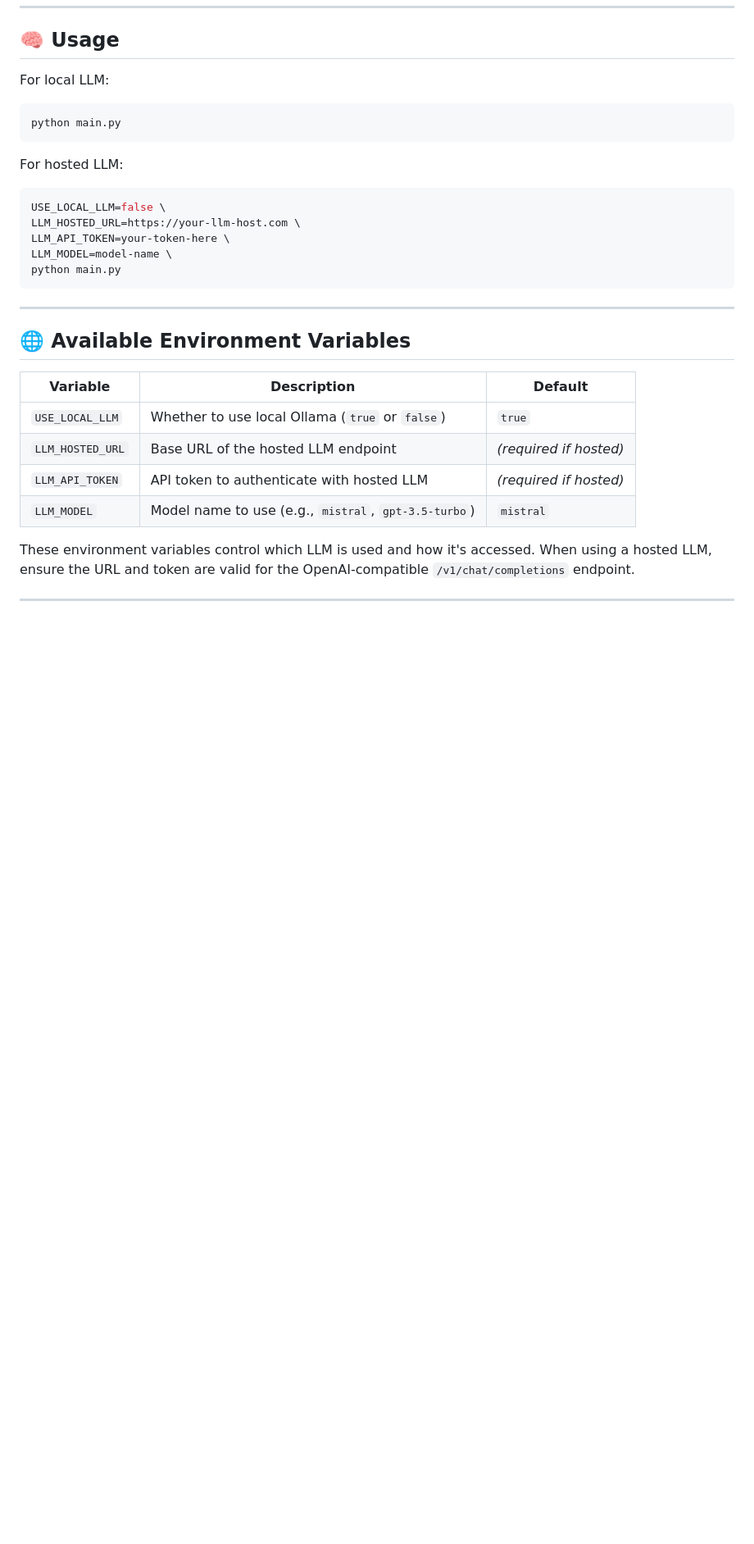
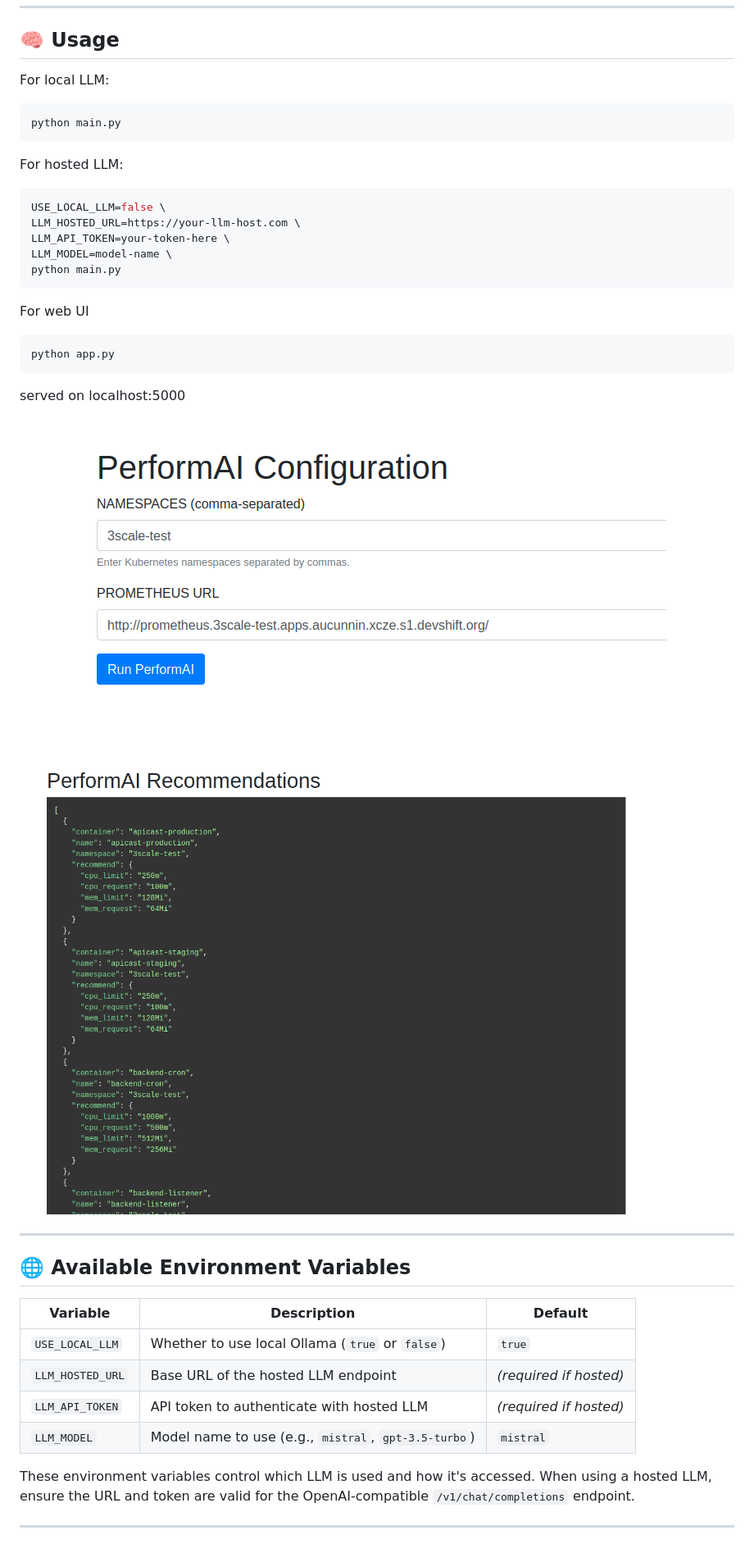
Before and after one commit to MStokluska/PerformAI, a Markdown page: README.md, the part around the change. Shown: that part at 82% size. GitHub-like rendering; pictures changed too: img/Results.png (added), img/performAI.png (added); blank space fills up the shorter version.

````diff
--- a/README.md
+++ b/README.md
@@ -61,6 +61,15 @@ LLM_API_TOKEN=your-token-here \
 LLM_MODEL=model-name \
 python main.py
 ```
+For web UI
+```bash
+python app.py
+```
+served on localhost:5000
+
+![UI screen](./img/performAI.png)
+
+![UI results](./img/Results.png)
 
 ---
 
````
Also changed, not shown: 3 other files.
